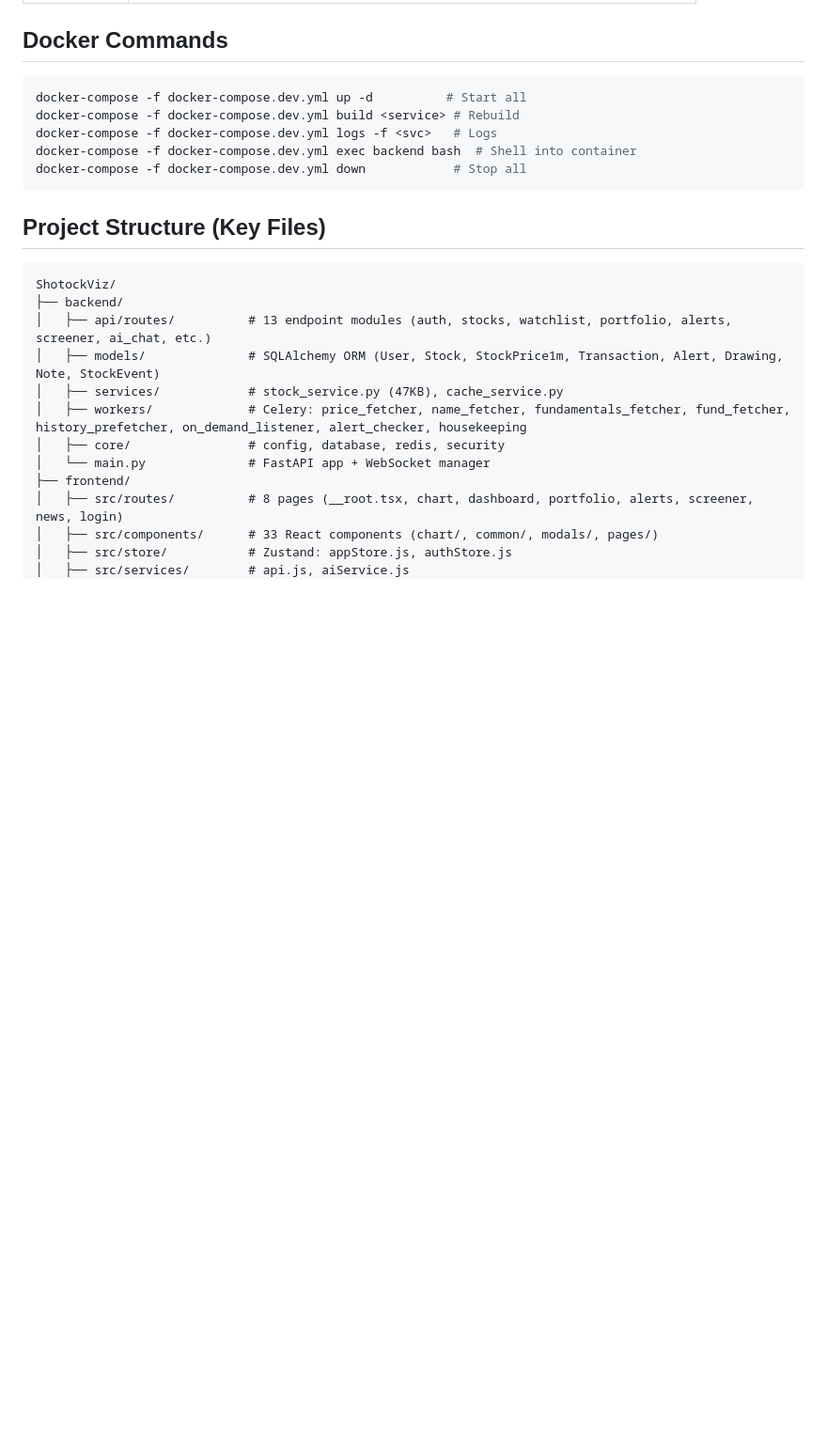
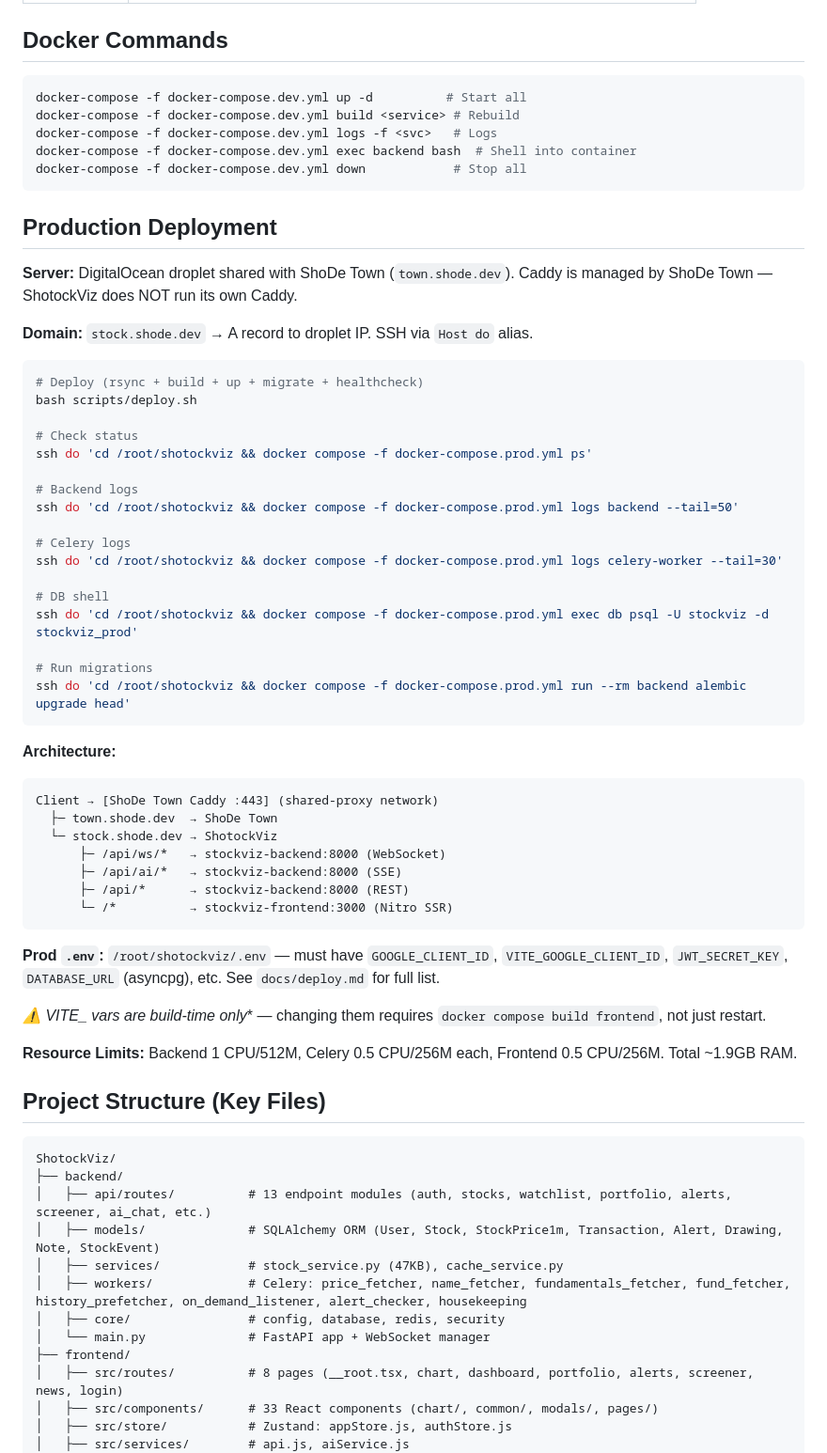
Before and after one commit to shode666/shotockviz, a Markdown page: CLAUDE.md, the part around the change. Shown at 94% size. Drawn GitHub-style; blank space fills up the shorter version.

Commit message:
docs: add production deployment section to CLAUDE.md
Includes deploy command, SSH aliases, Caddy architecture diagram,
prod .env notes, and resource limits.

Co-Authored-By: Claude Opus 4.6 <noreply@anthropic.com>

````diff
--- a/CLAUDE.md
+++ b/CLAUDE.md
@@ -39,6 +39,49 @@ docker-compose -f docker-compose.dev.yml logs -f <svc>   # Logs
 docker-compose -f docker-compose.dev.yml exec backend bash  # Shell into container
 docker-compose -f docker-compose.dev.yml down            # Stop all
 ```
+
+## Production Deployment
+
+**Server:** DigitalOcean droplet shared with ShoDe Town (`town.shode.dev`). Caddy is managed by ShoDe Town — ShotockViz does NOT run its own Caddy.
+
+**Domain:** `stock.shode.dev` → A record to droplet IP. SSH via `Host do` alias.
+
+```bash
+# Deploy (rsync + build + up + migrate + healthcheck)
+bash scripts/deploy.sh
+
+# Check status
+ssh do 'cd /root/shotockviz && docker compose -f docker-compose.prod.yml ps'
+
+# Backend logs
+ssh do 'cd /root/shotockviz && docker compose -f docker-compose.prod.yml logs backend --tail=50'
+
+# Celery logs
+ssh do 'cd /root/shotockviz && docker compose -f docker-compose.prod.yml logs celery-worker --tail=30'
+
+# DB shell
+ssh do 'cd /root/shotockviz && docker compose -f docker-compose.prod.yml exec db psql -U stockviz -d stockviz_prod'
+
+# Run migrations
+ssh do 'cd /root/shotockviz && docker compose -f docker-compose.prod.yml run --rm backend alembic upgrade head'
+```
+
+**Architecture:**
+```
+Client → [ShoDe Town Caddy :443] (shared-proxy network)
+  ├─ town.shode.dev  → ShoDe Town
+  └─ stock.shode.dev → ShotockViz
+      ├─ /api/ws/*   → stockviz-backend:8000 (WebSocket)
+      ├─ /api/ai/*   → stockviz-backend:8000 (SSE)
+      ├─ /api/*      → stockviz-backend:8000 (REST)
+      └─ /*          → stockviz-frontend:3000 (Nitro SSR)
+```
+
+**Prod `.env`:** `/root/shotockviz/.env` — must have `GOOGLE_CLIENT_ID`, `VITE_GOOGLE_CLIENT_ID`, `JWT_SECRET_KEY`, `DATABASE_URL` (asyncpg), etc. See `docs/deploy.md` for full list.
+
+**⚠️ VITE_* vars are build-time only** — changing them requires `docker compose build frontend`, not just restart.
+
+**Resource Limits:** Backend 1 CPU/512M, Celery 0.5 CPU/256M each, Frontend 0.5 CPU/256M. Total ~1.9GB RAM.
 
 ## Project Structure (Key Files)
 
````
